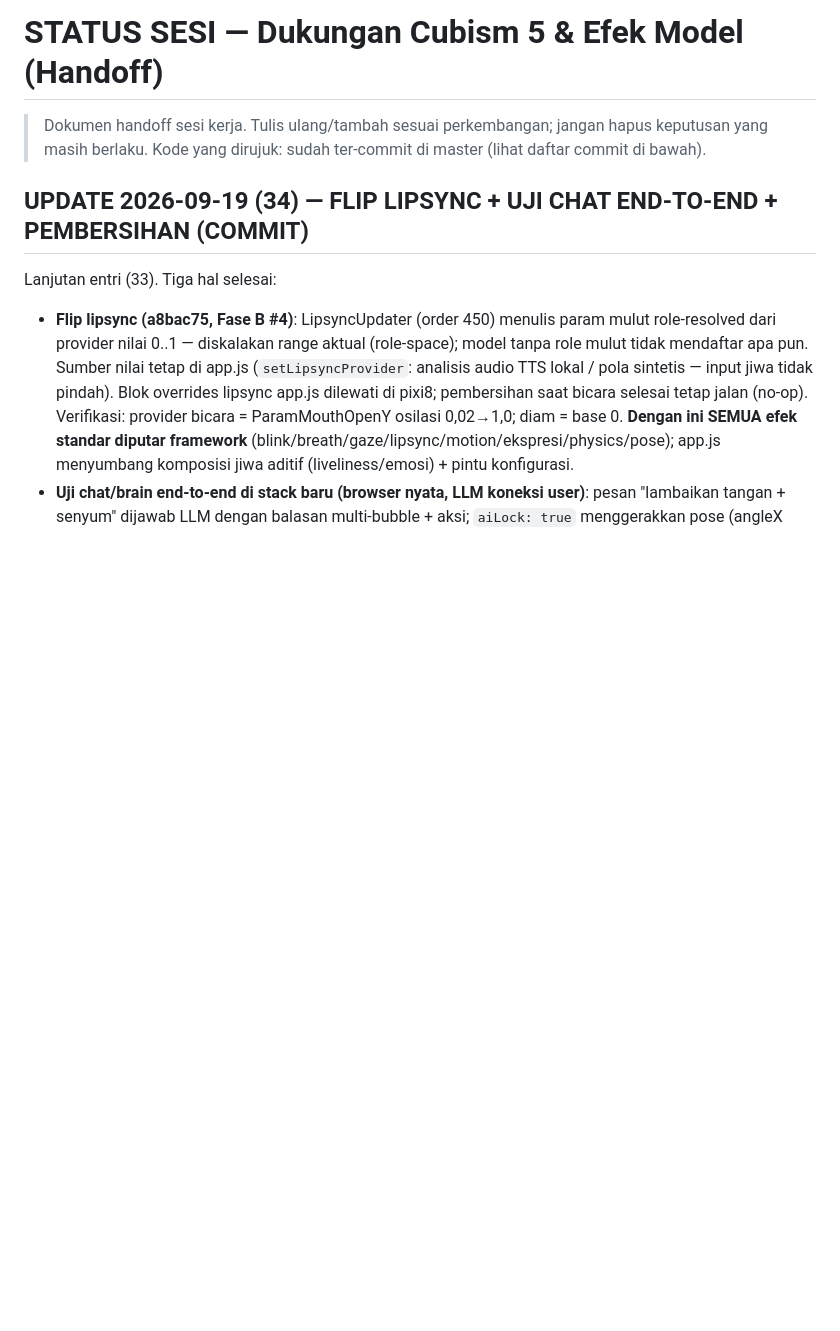
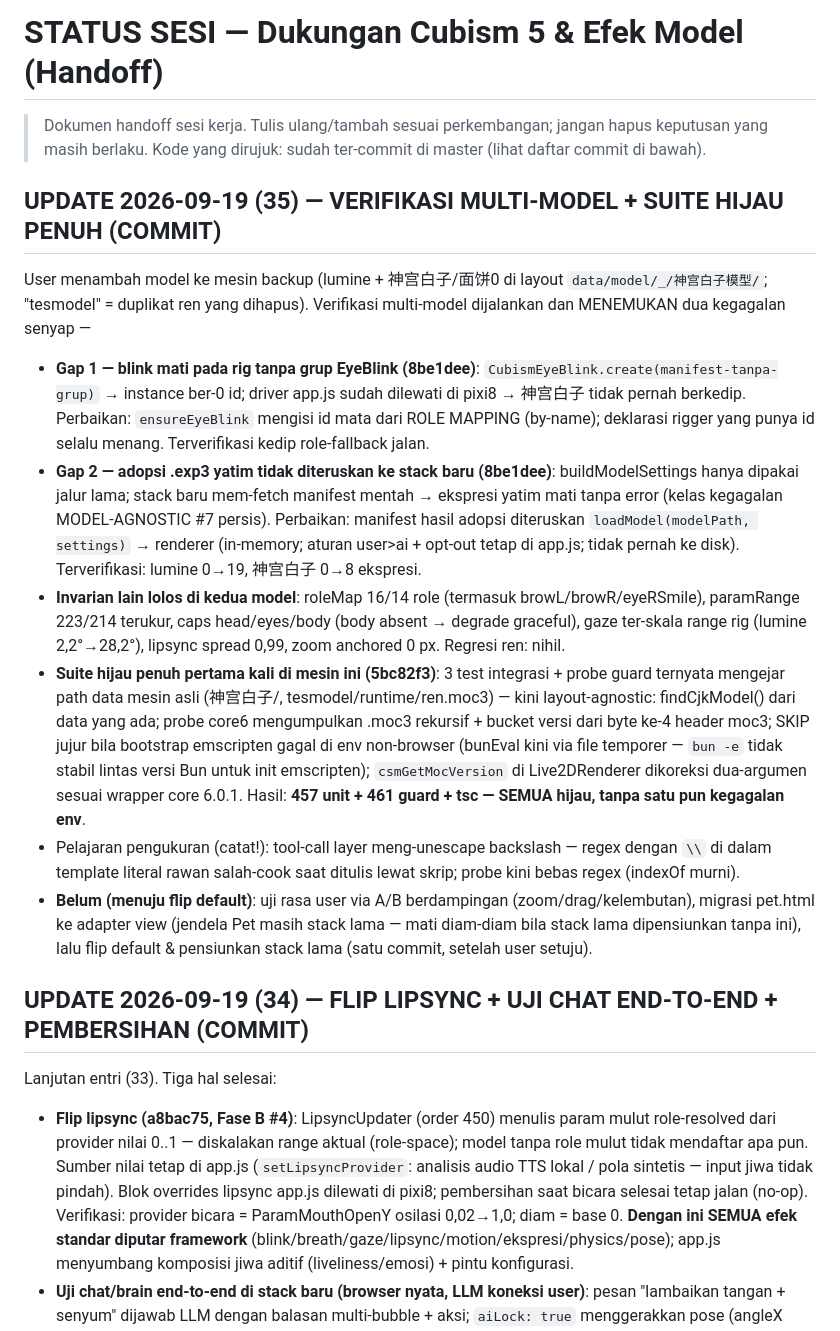
Before and after one commit to TesaOP/ngetes, a Markdown page: docs/STATUS-CUBISM5-EFEK.md, the part around the change. GitHub-like rendering; blank space fills up the shorter version.

Commit message:
docs: STATUS entri (35) — verifikasi multi-model, dua gap diperbaiki, suite hijau penuh

```diff
--- a/docs/STATUS-CUBISM5-EFEK.md
+++ b/docs/STATUS-CUBISM5-EFEK.md
@@ -3,6 +3,48 @@
 > Dokumen handoff sesi kerja. Tulis ulang/tambah sesuai perkembangan; jangan
 > hapus keputusan yang masih berlaku. Kode yang dirujuk: sudah ter-commit di
 > master (lihat daftar commit di bawah).
+
+## UPDATE 2026-09-19 (35) — VERIFIKASI MULTI-MODEL + SUITE HIJAU PENUH (COMMIT)
+
+User menambah model ke mesin backup (lumine + 神宫白子/面饼0 di layout
+`data/model/_/神宫白子模型/`; "tesmodel" = duplikat ren yang dihapus).
+Verifikasi multi-model dijalankan dan MENEMUKAN dua kegagalan senyap —
+
+- **Gap 1 — blink mati pada rig tanpa grup EyeBlink (8be1dee)**:
+  `CubismEyeBlink.create(manifest-tanpa-grup)` → instance ber-0 id; driver
+  app.js sudah dilewati di pixi8 → 神宫白子 tidak pernah berkedip.
+  Perbaikan: `ensureEyeBlink` mengisi id mata dari ROLE MAPPING (by-name);
+  deklarasi rigger yang punya id selalu menang. Terverifikasi kedip
+  role-fallback jalan.
+- **Gap 2 — adopsi .exp3 yatim tidak diteruskan ke stack baru (8be1dee)**:
+  buildModelSettings hanya dipakai jalur lama; stack baru mem-fetch
+  manifest mentah → ekspresi yatim mati tanpa error (kelas kegagalan
+  MODEL-AGNOSTIC #7 persis). Perbaikan: manifest hasil adopsi diteruskan
+  `loadModel(modelPath, settings)` → renderer (in-memory; aturan user>ai +
+  opt-out tetap di app.js; tidak pernah ke disk). Terverifikasi: lumine
+  0→19, 神宫白子 0→8 ekspresi.
+- **Invarian lain lolos di kedua model**: roleMap 16/14 role (termasuk
+  browL/browR/eyeRSmile), paramRange 223/214 terukur, caps head/eyes/body
+  (body absent → degrade graceful), gaze ter-skala range rig (lumine
+  2,2°→28,2°), lipsync spread 0,99, zoom anchored 0 px. Regresi ren: nihil.
+- **Suite hijau penuh pertama kali di mesin ini (5bc82f3)**: 3 test
+  integrasi + probe guard ternyata mengejar path data mesin asli
+  (神宫白子/, tesmodel/runtime/ren.moc3) — kini layout-agnostic:
+  findCjkModel() dari data yang ada; probe core6 mengumpulkan .moc3
+  rekursif + bucket versi dari byte ke-4 header moc3; SKIP jujur bila
+  bootstrap emscripten gagal di env non-browser (bunEval kini via file
+  temporer — `bun -e` tidak stabil lintas versi Bun untuk init emscripten);
+  `csmGetMocVersion` di Live2DRenderer dikoreksi dua-argumen sesuai
+  wrapper core 6.0.1. Hasil: **457 unit + 461 guard + tsc — SEMUA hijau,
+  tanpa satu pun kegagalan env**.
+- Pelajaran pengukuran (catat!): tool-call layer meng-unescape backslash —
+  regex dengan `\\` di dalam template literal rawan salah-cook saat
+  ditulis lewat skrip; probe kini bebas regex (indexOf murni).
+- **Belum (menuju flip default)**: uji rasa user via A/B berdampingan
+  (zoom/drag/kelembutan), migrasi pet.html ke adapter view (jendela Pet
+  masih stack lama — mati diam-diam bila stack lama dipensiunkan tanpa
+  ini), lalu flip default & pensiunkan stack lama (satu commit, setelah
+  user setuju).
 
 ## UPDATE 2026-09-19 (34) — FLIP LIPSYNC + UJI CHAT END-TO-END + PEMBERSIHAN (COMMIT)
 
```
